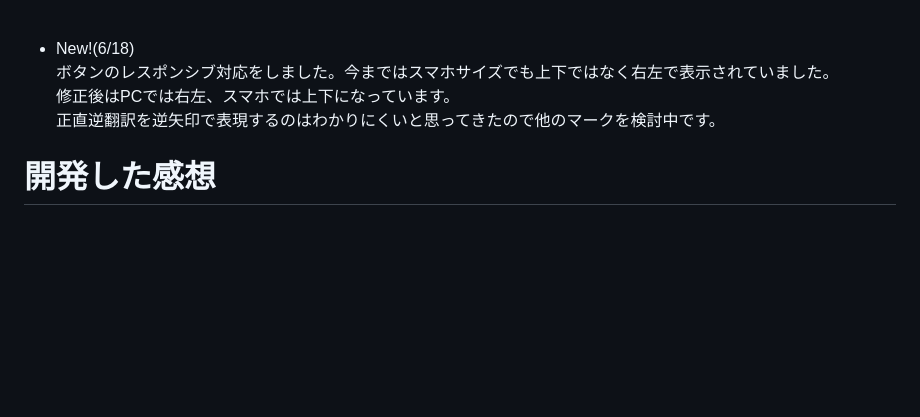
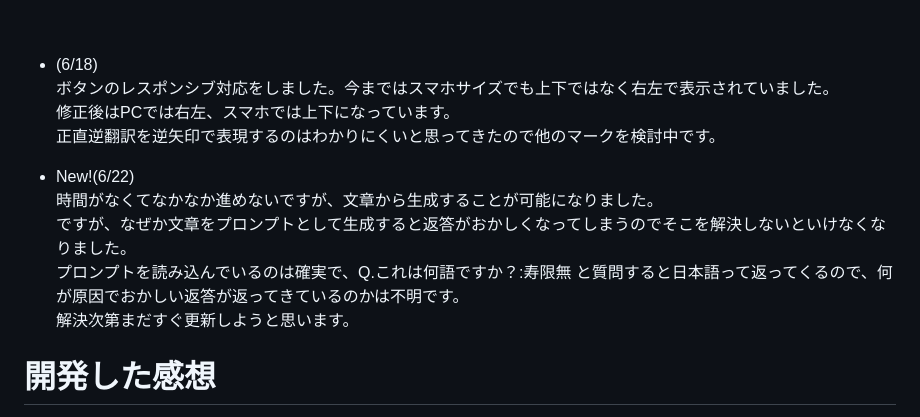
Before and after one commit to shi0n0/multi-translate-app, a Markdown page: README.md, the part around the change. GitHub-like rendering; blank space fills up the shorter version.

Commit message:
Added develop comment(6/22)

```diff
--- a/README.md
+++ b/README.md
@@ -123,10 +123,16 @@ mainにpushして、deployにpushしてというやり方ではなく、develop
  別のアプリの可能性もあるし、そもそも外の目に触れることが確定しているわけではないんですけど。
 <br>
 
-- New!(6/18)
+- (6/18)
  ボタンのレスポンシブ対応をしました。今まではスマホサイズでも上下ではなく右左で表示されていました。
  修正後はPCでは右左、スマホでは上下になっています。
  正直逆翻訳を逆矢印で表現するのはわかりにくいと思ってきたので他のマークを検討中です。
+
+- New!(6/22)
+ 時間がなくてなかなか進めないですが、文章から生成することが可能になりました。
+ ですが、なぜか文章をプロンプトとして生成すると返答がおかしくなってしまうのでそこを解決しないといけなくなりました。
+ プロンプトを読み込んでいるのは確実で、Q.これは何語ですか？:寿限無 と質問すると日本語って返ってくるので、何が原因でおかしい返答が返ってきているのかは不明です。
+ 解決次第まだすぐ更新しようと思います。
 
 # 開発した感想
 (5/15)
```
